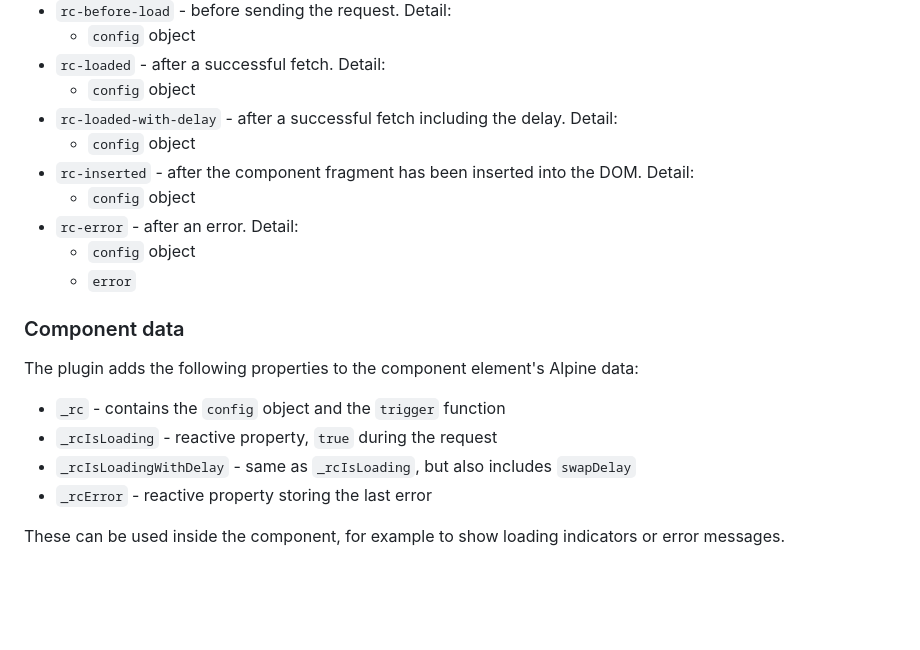
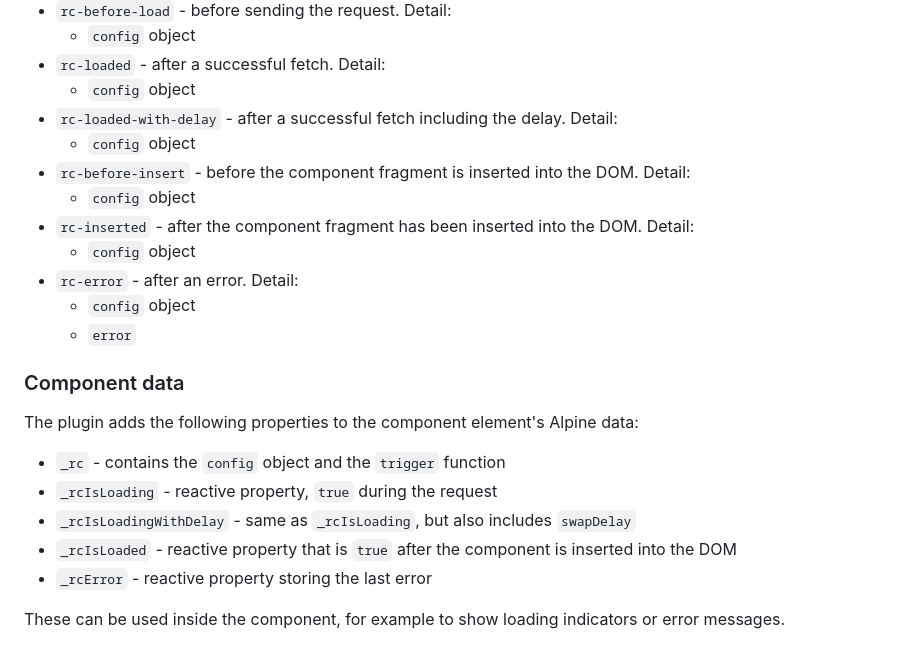
Before and after one commit to maciejg-git/alpine-remote-component-plugin, a Markdown page: README.md, the part around the change. Drawn GitHub-style; blank space fills up the shorter version.

```diff
--- a/README.md
+++ b/README.md
@@ -75,6 +75,8 @@ The plugin dispatches the following events to notify the page about component st
     - `config` object
 - `rc-loaded-with-delay` - after a successful fetch including the delay. Detail:
     - `config` object
+- `rc-before-insert` - before the component fragment is inserted into the DOM. Detail:
+    - `config` object
 - `rc-inserted` - after the component fragment has been inserted into the DOM. Detail:
     - `config` object
 - `rc-error` - after an error. Detail:
@@ -88,6 +90,7 @@ The plugin adds the following properties to the component element's Alpine data:
 - `_rc` - contains the `config` object and the `trigger` function
 - `_rcIsLoading` - reactive property, `true` during the request
 - `_rcIsLoadingWithDelay` - same as `_rcIsLoading`, but also includes `swapDelay`
+- `_rcIsLoaded` - reactive property that is `true` after the component is inserted into the DOM
 - `_rcError` - reactive property storing the last error
 
 These can be used inside the component, for example to show loading indicators or error messages.
```
